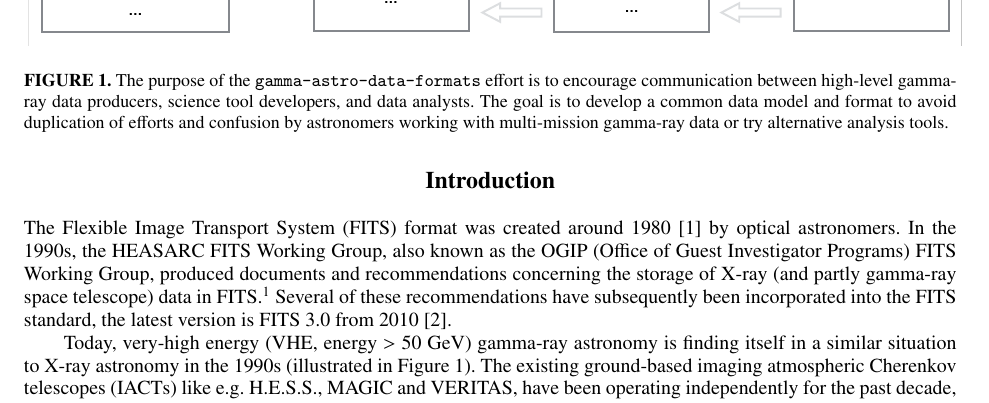
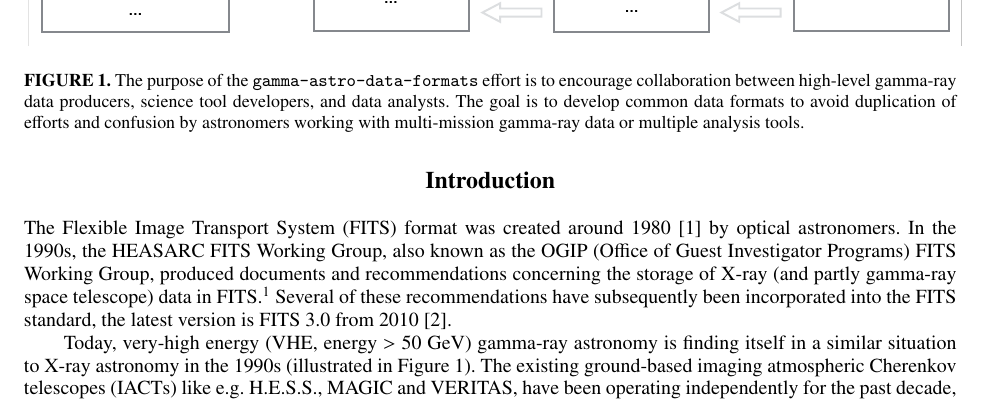
Before and after one commit to open-gamma-ray-astro/gamma2016-poster, a LaTeX paper (proceeding/open-gamma-ray-astro-gamma2016.tex, which reads proceeding/text/introduction.tex): part of page 2 of 7, cut so that both start at the same text. Compiled offline with pdfLaTeX.

Commit message:
Fix Figure 1 caption

```diff
--- a/proceeding/text/introduction.tex
+++ b/proceeding/text/introduction.tex
@@ -9,7 +9,7 @@ This situation (many gamma-ray data producers and science tools, see Figure~\ref
 \begin{figure}[tb]
 \centerline{\includegraphics[width=\textwidth]{figures/purpose}}
 \caption{
-The purpose of the \texttt{gamma-astro-data-formats} effort is to encourage communication between high-level gamma-ray data producers, science tool developers, and data analysts. The goal is to develop a common data model and format to avoid duplication of efforts and confusion by astronomers working with multi-mission gamma-ray data or try alternative analysis tools.
+The purpose of the \texttt{gamma-astro-data-formats} effort is to encourage collaboration between high-level gamma-ray data producers, science tool developers, and data analysts. The goal is to develop common data formats to avoid duplication of efforts and confusion by astronomers working with multi-mission gamma-ray data or multiple analysis tools.
 }
 \label{fig:purpose}
 \end{figure}
```
